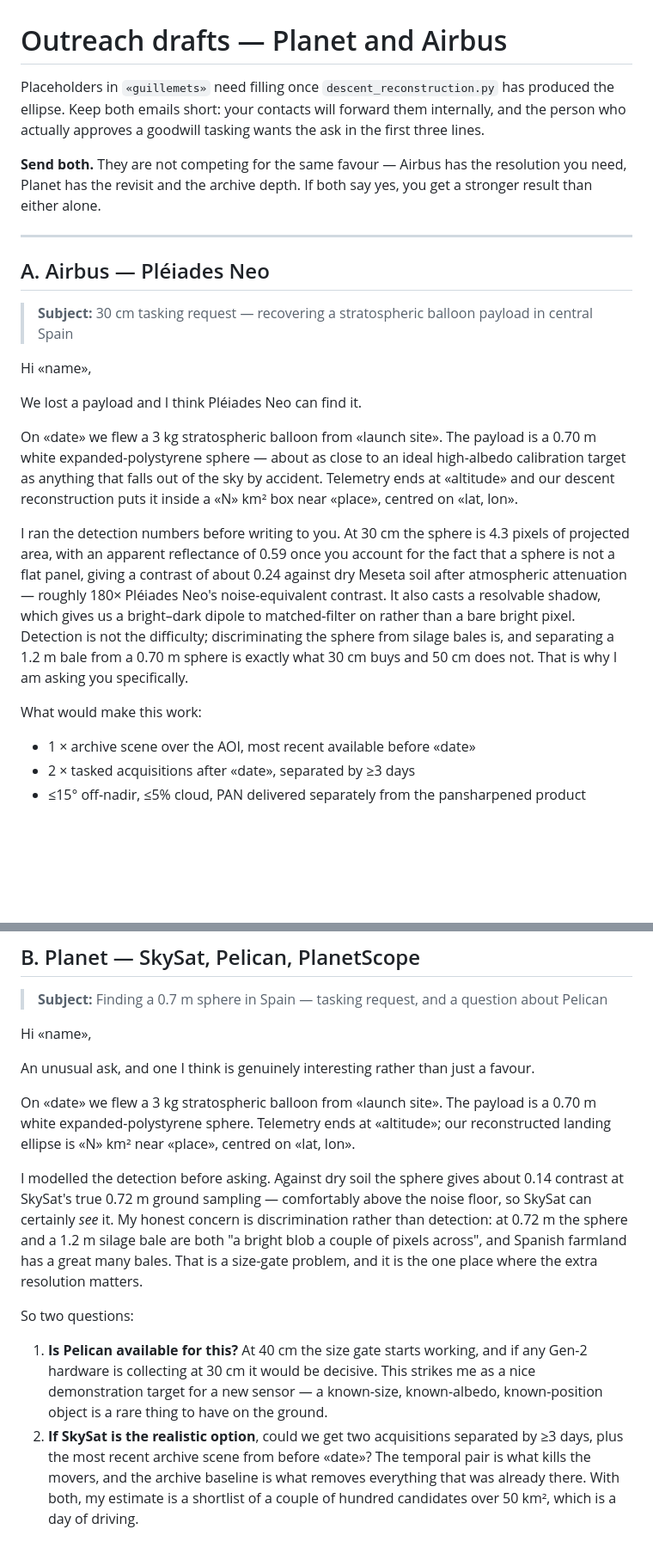
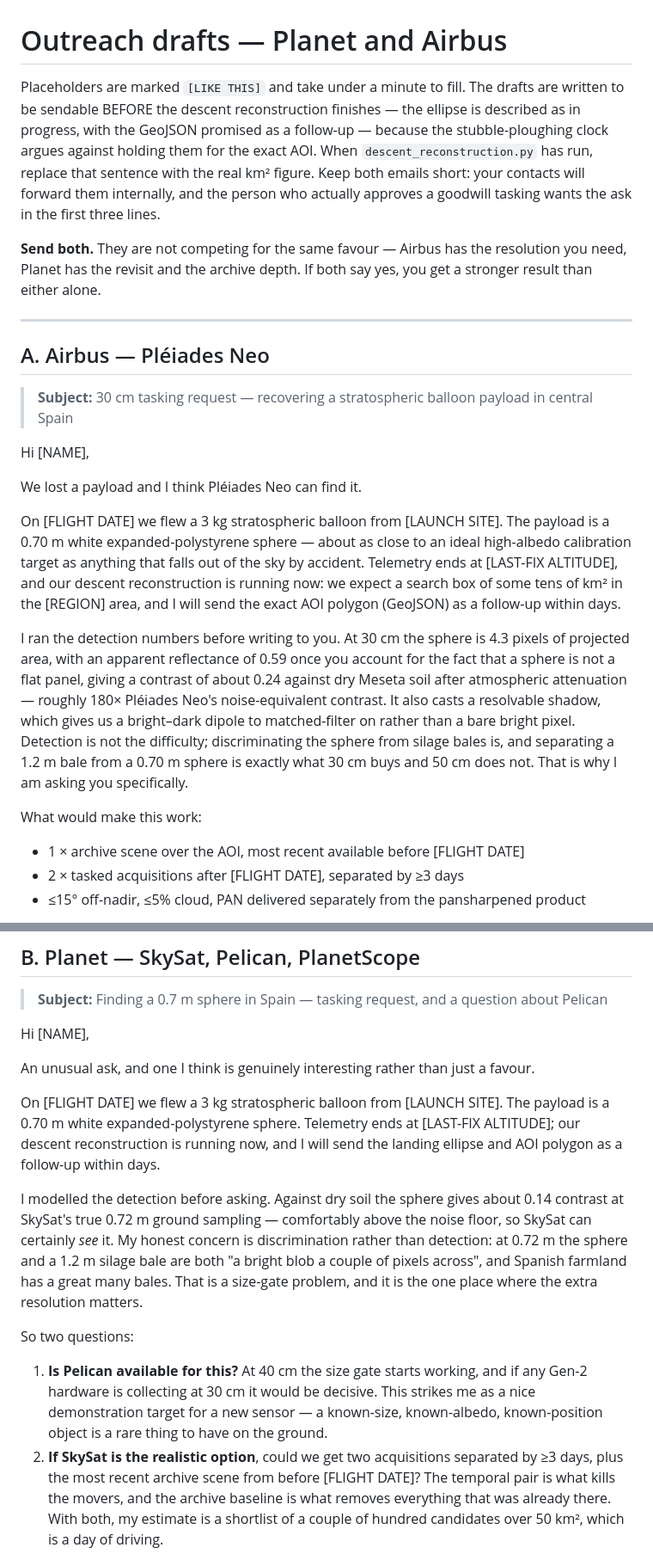
Before and after one commit to josemariano-hub/zarathustra-talmudisch, a Markdown page: payload-recovery/outreach_drafts.md, 2 parts joined by grey strips. Shown at 86% size. Drawn GitHub-style; blank space fills up the shorter version.

Commit message:
Make outreach drafts sendable before the descent reconstruction
Reword the ellipse as reconstruction-in-progress with the GeoJSON promised as
a follow-up, so the emails can go out now rather than waiting on telemetry -
the stubble-ploughing deadline argues against holding them. Placeholders are
now unmissable ALL-CAPS tokens.

Co-Authored-By: Claude Opus 5 <noreply@anthropic.com>
Claude-Session: https://claude.ai/code/session_01GD3z9nhLuRHSqX7qYY7xj3

```diff
--- a/payload-recovery/outreach_drafts.md
+++ b/payload-recovery/outreach_drafts.md
@@ -1,8 +1,12 @@
 # Outreach drafts — Planet and Airbus
 
-Placeholders in `«guillemets»` need filling once `descent_reconstruction.py` has produced
-the ellipse. Keep both emails short: your contacts will forward them internally, and the
-person who actually approves a goodwill tasking wants the ask in the first three lines.
+Placeholders are marked `[LIKE THIS]` and take under a minute to fill. The drafts are
+written to be sendable BEFORE the descent reconstruction finishes — the ellipse is
+described as in progress, with the GeoJSON promised as a follow-up — because the
+stubble-ploughing clock argues against holding them for the exact AOI. When
+`descent_reconstruction.py` has run, replace that sentence with the real km² figure.
+Keep both emails short: your contacts will forward them internally, and the person who
+actually approves a goodwill tasking wants the ask in the first three lines.
 
 **Send both.** They are not competing for the same favour — Airbus has the resolution you
 need, Planet has the revisit and the archive depth. If both say yes, you get a stronger
@@ -14,15 +18,16 @@ result than either alone.
 
 > **Subject:** 30 cm tasking request — recovering a stratospheric balloon payload in central Spain
 
-Hi «name»,
+Hi [NAME],
 
 We lost a payload and I think Pléiades Neo can find it.
 
-On «date» we flew a 3 kg stratospheric balloon from «launch site». The payload is a
-0.70 m white expanded-polystyrene sphere — about as close to an ideal high-albedo
+On [FLIGHT DATE] we flew a 3 kg stratospheric balloon from [LAUNCH SITE]. The payload is
+a 0.70 m white expanded-polystyrene sphere — about as close to an ideal high-albedo
 calibration target as anything that falls out of the sky by accident. Telemetry ends at
-«altitude» and our descent reconstruction puts it inside a «N» km² box near «place»,
-centred on «lat, lon».
+[LAST-FIX ALTITUDE], and our descent reconstruction is running now: we expect a search
+box of some tens of km² in the [REGION] area, and I will send the exact AOI polygon
+(GeoJSON) as a follow-up within days.
 
 I ran the detection numbers before writing to you. At 30 cm the sphere is 4.3 pixels of
 projected area, with an apparent reflectance of 0.59 once you account for the fact that a
@@ -35,8 +40,8 @@ buys and 50 cm does not. That is why I am asking you specifically.
 
 What would make this work:
 
-- 1 × archive scene over the AOI, most recent available before «date»
-- 2 × tasked acquisitions after «date», separated by ≥3 days
+- 1 × archive scene over the AOI, most recent available before [FLIGHT DATE]
+- 2 × tasked acquisitions after [FLIGHT DATE], separated by ≥3 days
 - ≤15° off-nadir, ≤5% cloud, PAN delivered separately from the pansharpened product
 
 I know this sits under your tasking minimums, so I am asking whether it can go out as
@@ -62,13 +67,14 @@ José Mariano
 
 > **Subject:** Finding a 0.7 m sphere in Spain — tasking request, and a question about Pelican
 
-Hi «name»,
+Hi [NAME],
 
 An unusual ask, and one I think is genuinely interesting rather than just a favour.
 
-On «date» we flew a 3 kg stratospheric balloon from «launch site». The payload is a 0.70 m
-white expanded-polystyrene sphere. Telemetry ends at «altitude»; our reconstructed landing
-ellipse is «N» km² near «place», centred on «lat, lon».
+On [FLIGHT DATE] we flew a 3 kg stratospheric balloon from [LAUNCH SITE]. The payload is a
+0.70 m white expanded-polystyrene sphere. Telemetry ends at [LAST-FIX ALTITUDE]; our
+descent reconstruction is running now, and I will send the landing ellipse and AOI polygon
+as a follow-up within days.
 
 I modelled the detection before asking. Against dry soil the sphere gives about 0.14
 contrast at SkySat's true 0.72 m ground sampling — comfortably above the noise floor, so
@@ -84,7 +90,7 @@ So two questions:
    demonstration target for a new sensor — a known-size, known-albedo, known-position
    object is a rare thing to have on the ground.
 2. **If SkySat is the realistic option**, could we get two acquisitions separated by ≥3
-   days, plus the most recent archive scene from before «date»? The temporal pair is what
+   days, plus the most recent archive scene from before [FLIGHT DATE]? The temporal pair is what
    kills the movers, and the archive baseline is what removes everything that was already
    there. With both, my estimate is a shortlist of a couple of hundred candidates over
    50 km², which is a day of driving.
```
